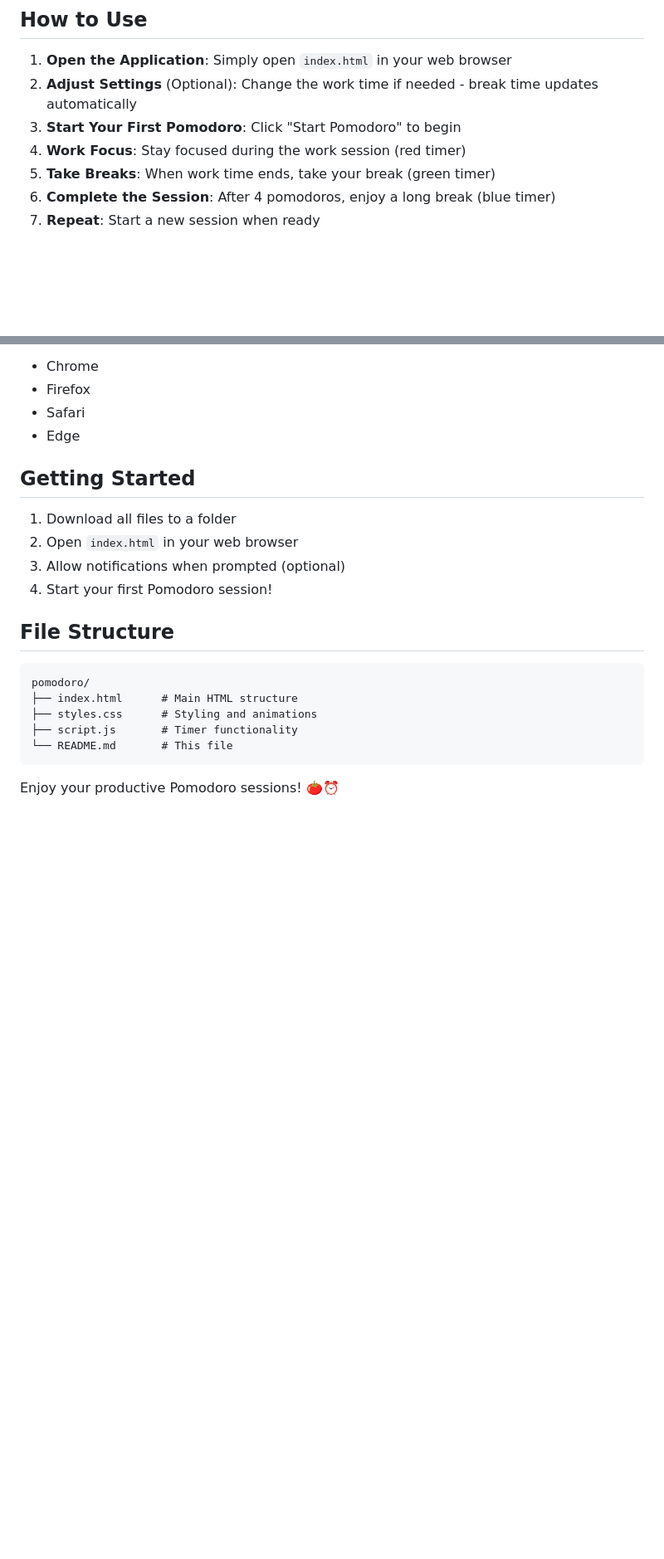
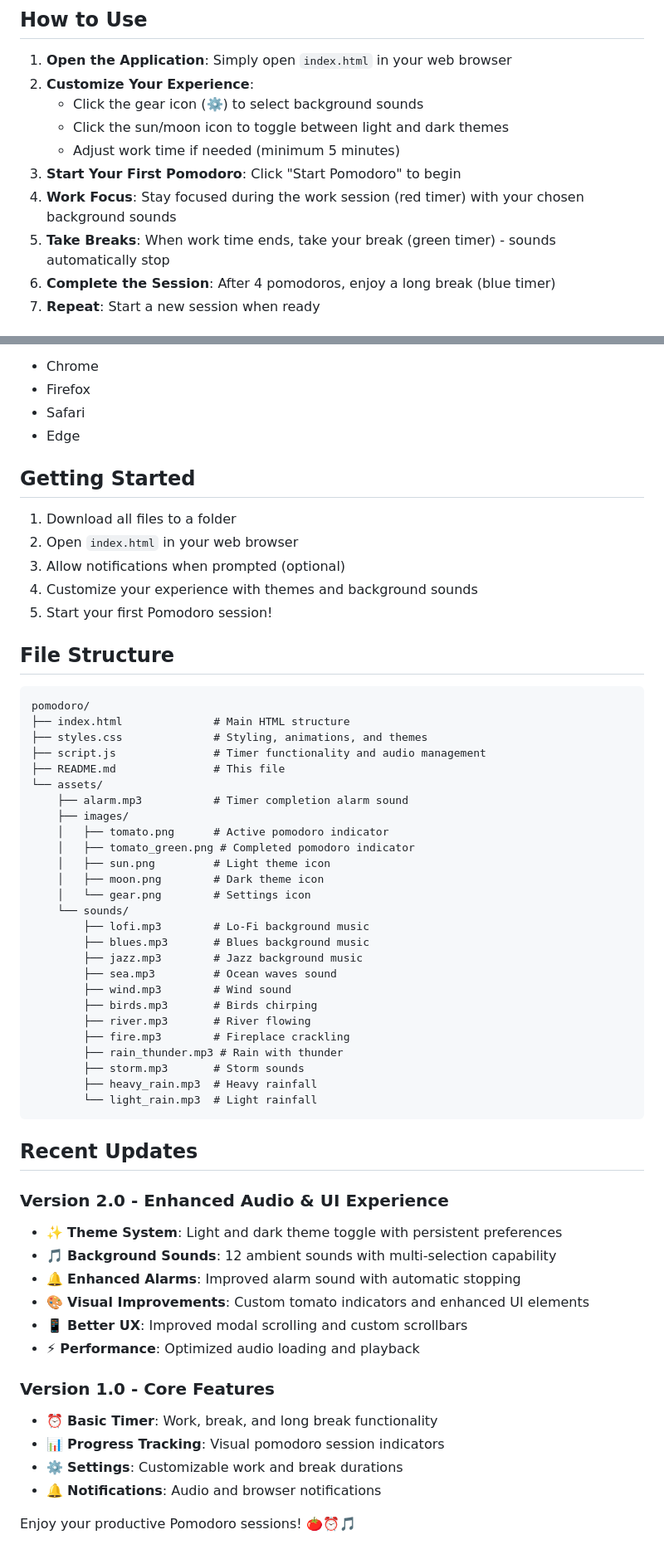
Before and after one commit to SergioAndrade22/pomodoro, a Markdown page: README.md, 2 parts joined by grey strips. Shown at 83% size. Drawn GitHub-style; blank space fills up the shorter version.

````diff
--- a/README.md
+++ b/README.md
@@ -38,10 +62,13 @@ A beautiful, modern Single Page Application for managing your time using the Pom
 ## How to Use
 
 1. **Open the Application**: Simply open `index.html` in your web browser
-2. **Adjust Settings** (Optional): Change the work time if needed - break time updates automatically
+2. **Customize Your Experience**:
+   - Click the gear icon (⚙️) to select background sounds
+   - Click the sun/moon icon to toggle between light and dark themes
+   - Adjust work time if needed (minimum 5 minutes)
 3. **Start Your First Pomodoro**: Click "Start Pomodoro" to begin
-4. **Work Focus**: Stay focused during the work session (red timer)
-5. **Take Breaks**: When work time ends, take your break (green timer)
+4. **Work Focus**: Stay focused during the work session (red timer) with your chosen background sounds
+5. **Take Breaks**: When work time ends, take your break (green timer) - sounds automatically stop
 6. **Complete the Session**: After 4 pomodoros, enjoy a long break (blue timer)
 7. **Repeat**: Start a new session when ready
 
@@ -75,16 +118,54 @@ Works in all modern browsers including:
 1. Download all files to a folder
 2. Open `index.html` in your web browser
 3. Allow notifications when prompted (optional)
-4. Start your first Pomodoro session!
+4. Customize your experience with themes and background sounds
+5. Start your first Pomodoro session!
 
 ## File Structure
 
 ```
 pomodoro/
-├── index.html      # Main HTML structure
-├── styles.css      # Styling and animations
-├── script.js       # Timer functionality
-└── README.md       # This file
+├── index.html              # Main HTML structure
+├── styles.css              # Styling, animations, and themes
+├── script.js               # Timer functionality and audio management
+├── README.md               # This file
+└── assets/
+    ├── alarm.mp3           # Timer completion alarm sound
+    ├── images/
+    │   ├── tomato.png      # Active pomodoro indicator
+    │   ├── tomato_green.png # Completed pomodoro indicator
+    │   ├── sun.png         # Light theme icon
+    │   ├── moon.png        # Dark theme icon
+    │   └── gear.png        # Settings icon
+    └── sounds/
+        ├── lofi.mp3        # Lo-Fi background music
+        ├── blues.mp3       # Blues background music
+        ├── jazz.mp3        # Jazz background music
+        ├── sea.mp3         # Ocean waves sound
+        ├── wind.mp3        # Wind sound
+        ├── birds.mp3       # Birds chirping
+        ├── river.mp3       # River flowing
+        ├── fire.mp3        # Fireplace crackling
+        ├── rain_thunder.mp3 # Rain with thunder
+        ├── storm.mp3       # Storm sounds
+        ├── heavy_rain.mp3  # Heavy rainfall
+        └── light_rain.mp3  # Light rainfall
 ```
 
-Enjoy your productive Pomodoro sessions! 🍅⏰
+## Recent Updates
+
+### Version 2.0 - Enhanced Audio & UI Experience
+- ✨ **Theme System**: Light and dark theme toggle with persistent preferences
+- 🎵 **Background Sounds**: 12 ambient sounds with multi-selection capability
+- 🔔 **Enhanced Alarms**: Improved alarm sound with automatic stopping
+- 🎨 **Visual Improvements**: Custom tomato indicators and enhanced UI elements
+- 📱 **Better UX**: Improved modal scrolling and custom scrollbars
+- ⚡ **Performance**: Optimized audio loading and playback
+
+### Version 1.0 - Core Features
+- ⏰ **Basic Timer**: Work, break, and long break functionality
+- 📊 **Progress Tracking**: Visual pomodoro session indicators
+- ⚙️ **Settings**: Customizable work and break durations
+- 🔔 **Notifications**: Audio and browser notifications
+
+Enjoy your productive Pomodoro sessions! 🍅⏰🎵
````
Also changed, not shown: other parts of README.md (+48 -8 lines).
